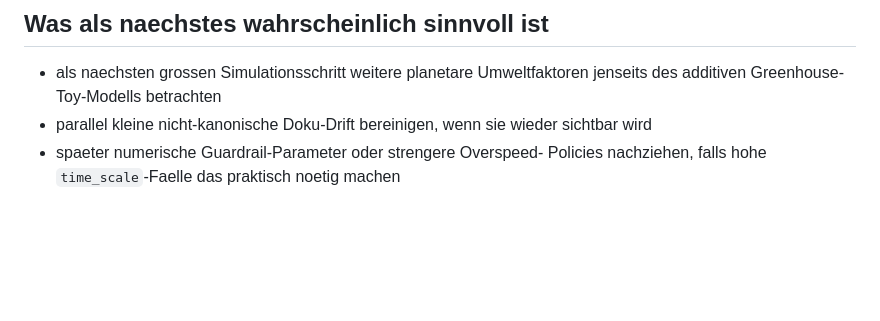
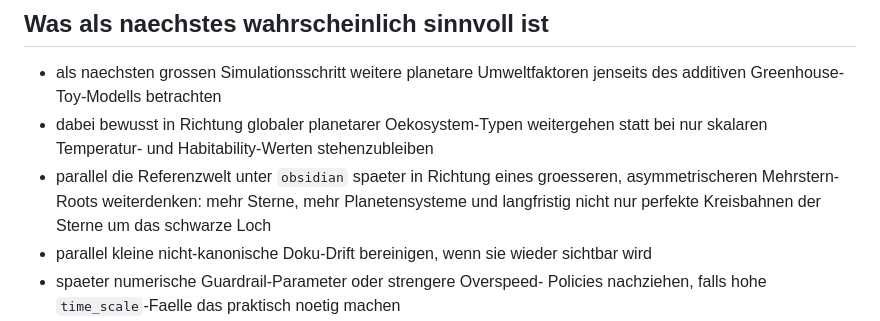
Before and after one commit to Kanturna/Graviton, a Markdown page: docs/STATUS.md, the part around the change. Drawn GitHub-style; blank space fills up the shorter version.

```diff
--- a/docs/STATUS.md
+++ b/docs/STATUS.md
@@ -179,6 +179,13 @@ Die Simulationsbasis bleibt getrennt von der Darstellung:
 - als naechsten grossen Simulationsschritt weitere planetare
   Umweltfaktoren jenseits des additiven Greenhouse-Toy-Modells
   betrachten
+- dabei bewusst in Richtung globaler planetarer Oekosystem-Typen
+  weitergehen statt bei nur skalaren Temperatur- und
+  Habitability-Werten stehenzubleiben
+- parallel die Referenzwelt unter `obsidian` spaeter in Richtung eines
+  groesseren, asymmetrischeren Mehrstern-Roots weiterdenken: mehr
+  Sterne, mehr Planetensysteme und langfristig nicht nur perfekte
+  Kreisbahnen der Sterne um das schwarze Loch
 - parallel kleine nicht-kanonische Doku-Drift bereinigen, wenn sie
   wieder sichtbar wird
 - spaeter numerische Guardrail-Parameter oder strengere Overspeed-
```
Also changed, not shown: docs/DECISIONS.md (+30 -0 lines), docs/NEXT_STEPS.md (+20 -0 lines).
